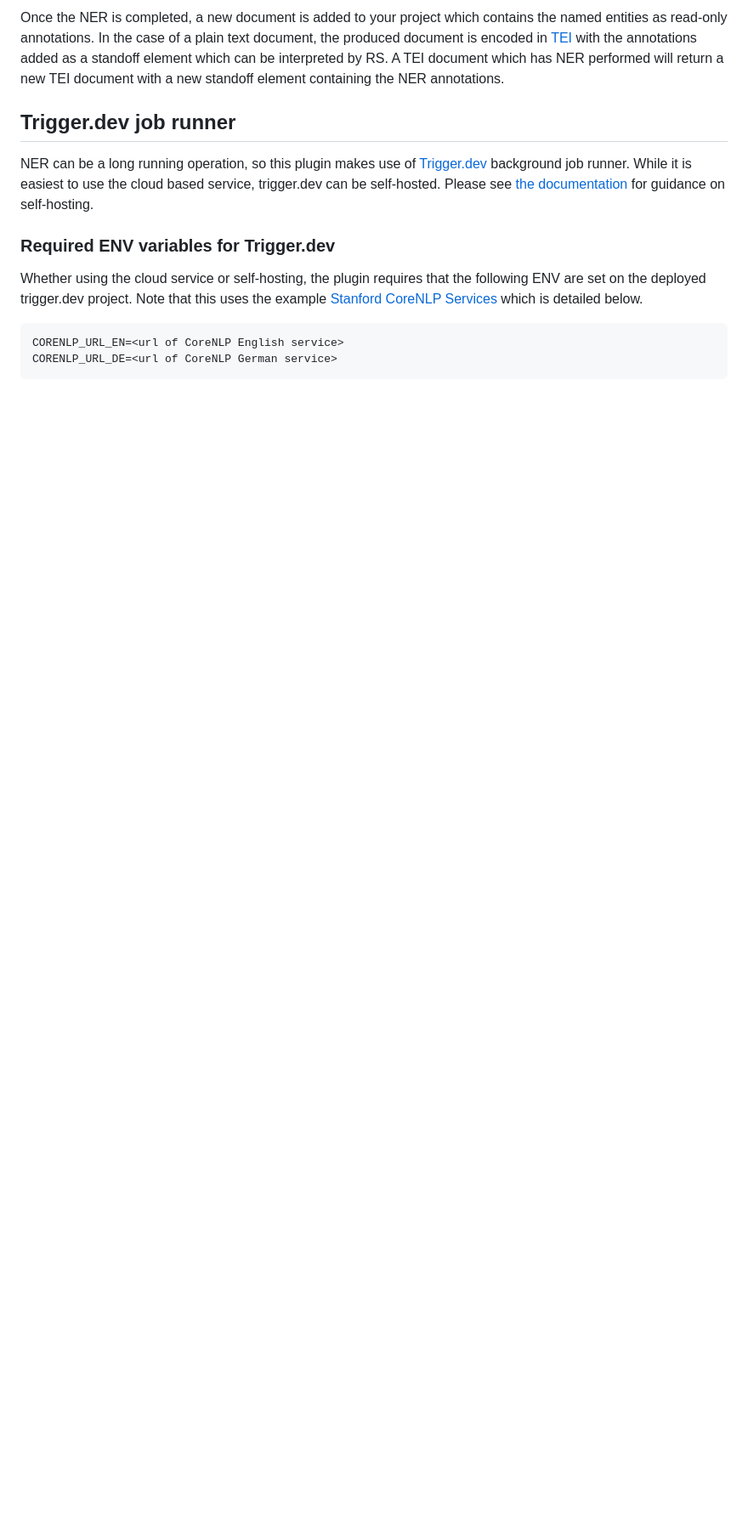
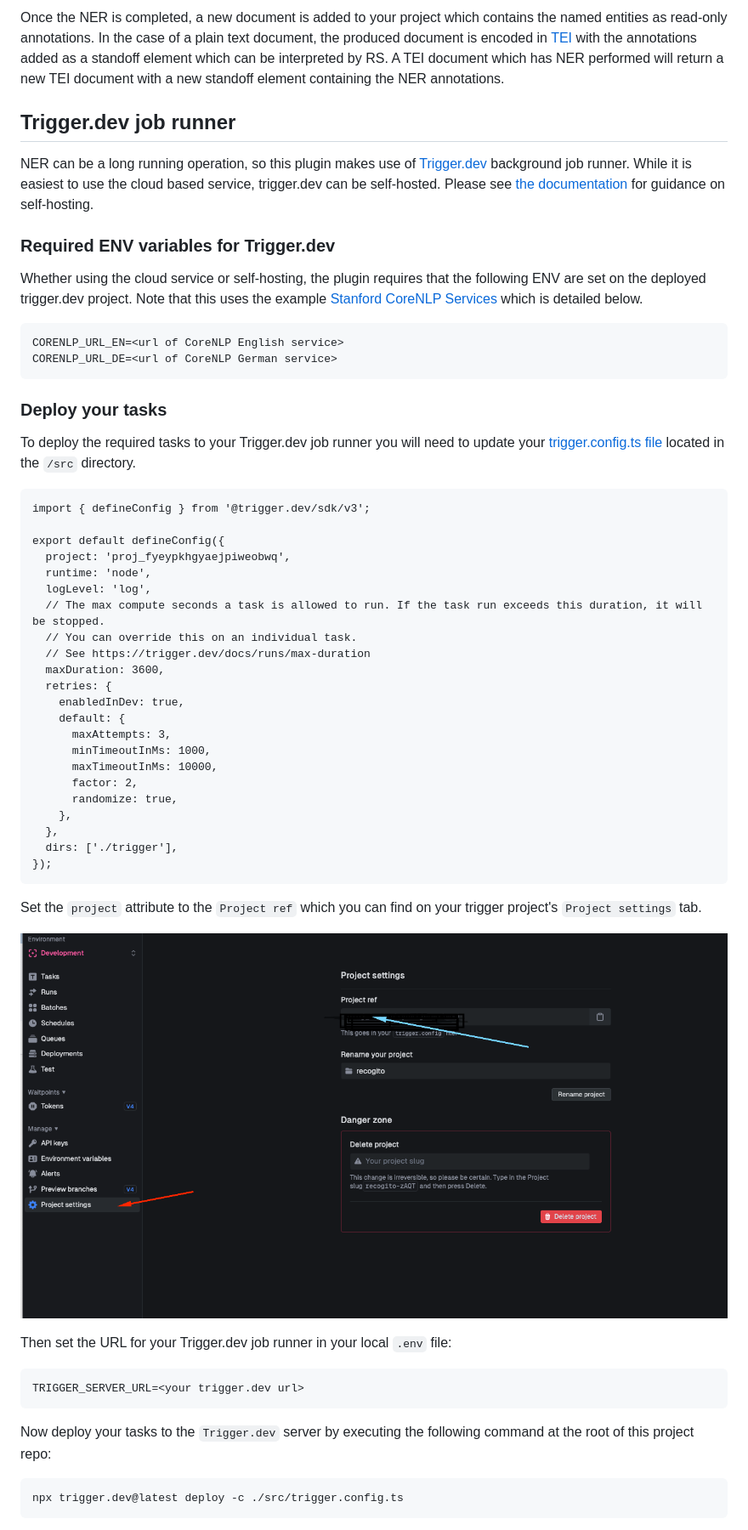
Before and after one commit to acdh-oeaw/plugin-ner, a Markdown page: README.md, the part around the change printed below. Shown: that part at 85% size. Drawn GitHub-style; pictures changed too: doc-assets/trigger-project.png (added); blank space fills up the shorter version.

````diff
--- a/README.md
+++ b/README.md
@@ -22,3 +22,48 @@ Whether using the cloud service or self-hosting, the plugin requires that the fo
 CORENLP_URL_EN=<url of CoreNLP English service>
 CORENLP_URL_DE=<url of CoreNLP German service>
 ```
+### Deploy your tasks
+
+To deploy the required tasks to your Trigger.dev job runner you will need to update your [trigger.config.ts file](./src/trigger.config.ts) located in the `/src` directory.
+
+~~~
+import { defineConfig } from '@trigger.dev/sdk/v3';
+
+export default defineConfig({
+  project: 'proj_fyeypkhgyaejpiweobwq',
+  runtime: 'node',
+  logLevel: 'log',
+  // The max compute seconds a task is allowed to run. If the task run exceeds this duration, it will be stopped.
+  // You can override this on an individual task.
+  // See https://trigger.dev/docs/runs/max-duration
+  maxDuration: 3600,
+  retries: {
+    enabledInDev: true,
+    default: {
+      maxAttempts: 3,
+      minTimeoutInMs: 1000,
+      maxTimeoutInMs: 10000,
+      factor: 2,
+      randomize: true,
+    },
+  },
+  dirs: ['./trigger'],
+});
+~~~
+
+Set the `project` attribute to the `Project ref` which you can find on your trigger project's `Project settings` tab.
+
+![](./doc-assets/trigger-project.png)
+
+Then set the URL for your Trigger.dev job runner in your local `.env` file:
+
+~~~
+TRIGGER_SERVER_URL=<your trigger.dev url>
+~~~
+
+Now deploy your tasks to the `Trigger.dev` server by executing the following command at the root of this project repo:
+
+~~~
+npx trigger.dev@latest deploy -c ./src/trigger.config.ts
+~~~
+
````
Also changed, not shown: other parts of README.md (+5 -0 lines), doc-assets/trigger-tasks.png (added).
